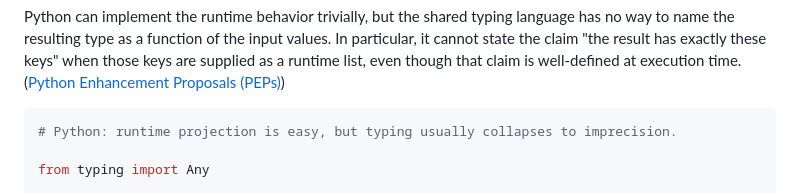
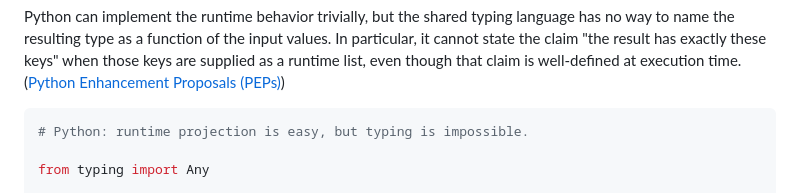
Before and after one commit to iliyasone/metatypes, a Markdown page: README.md, the part around one of its changes. GitHub-like rendering.

````diff
--- a/README.md
+++ b/README.md
@@ -172,7 +172,7 @@ projected.age;
 Python can implement the runtime behavior trivially, but the shared typing language has no way to name the resulting type as a function of the input values. In particular, it cannot state the claim "the result has exactly these keys" when those keys are supplied as a runtime list, even though that claim is well-defined at execution time. ([Python Enhancement Proposals (PEPs)][1])
 
 ```py
-# Python: runtime projection is easy, but typing usually collapses to imprecision.
+# Python: runtime projection is easy, but typing is impossible.
 
 from typing import Any
 
````
Also changed, not shown: other parts of README.md (+1 -1 lines).
